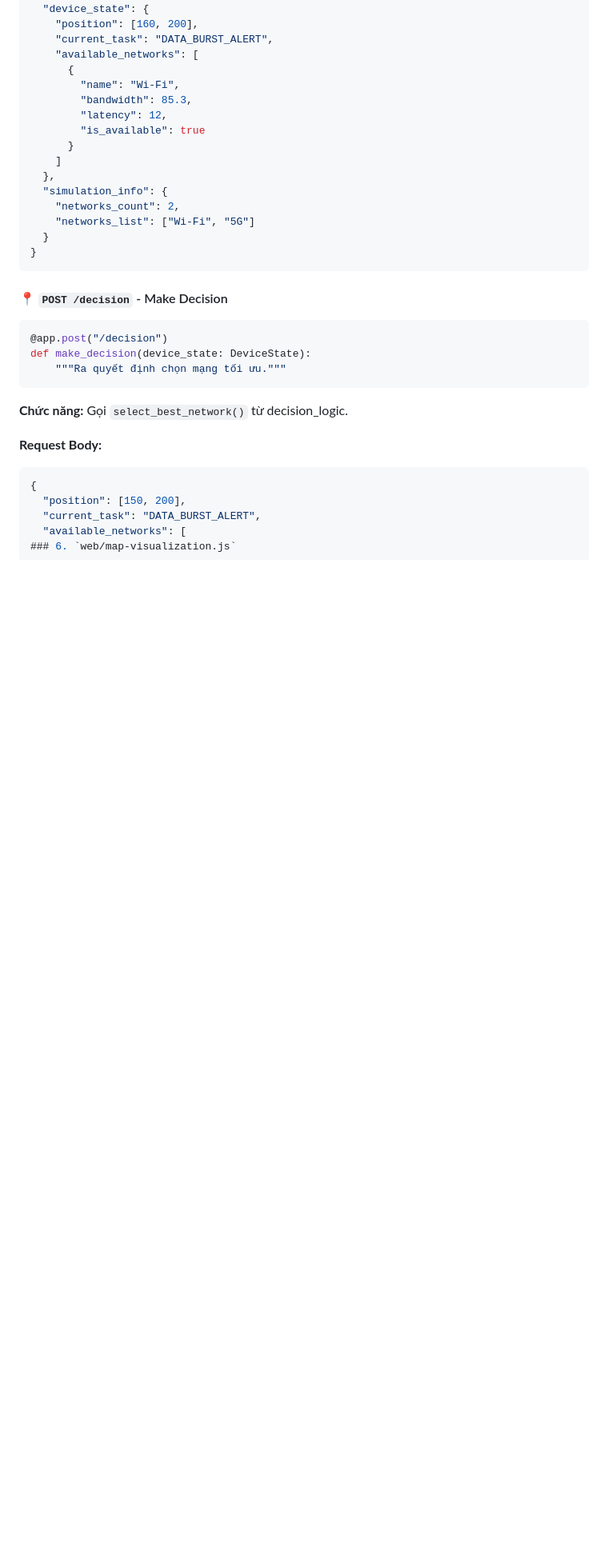
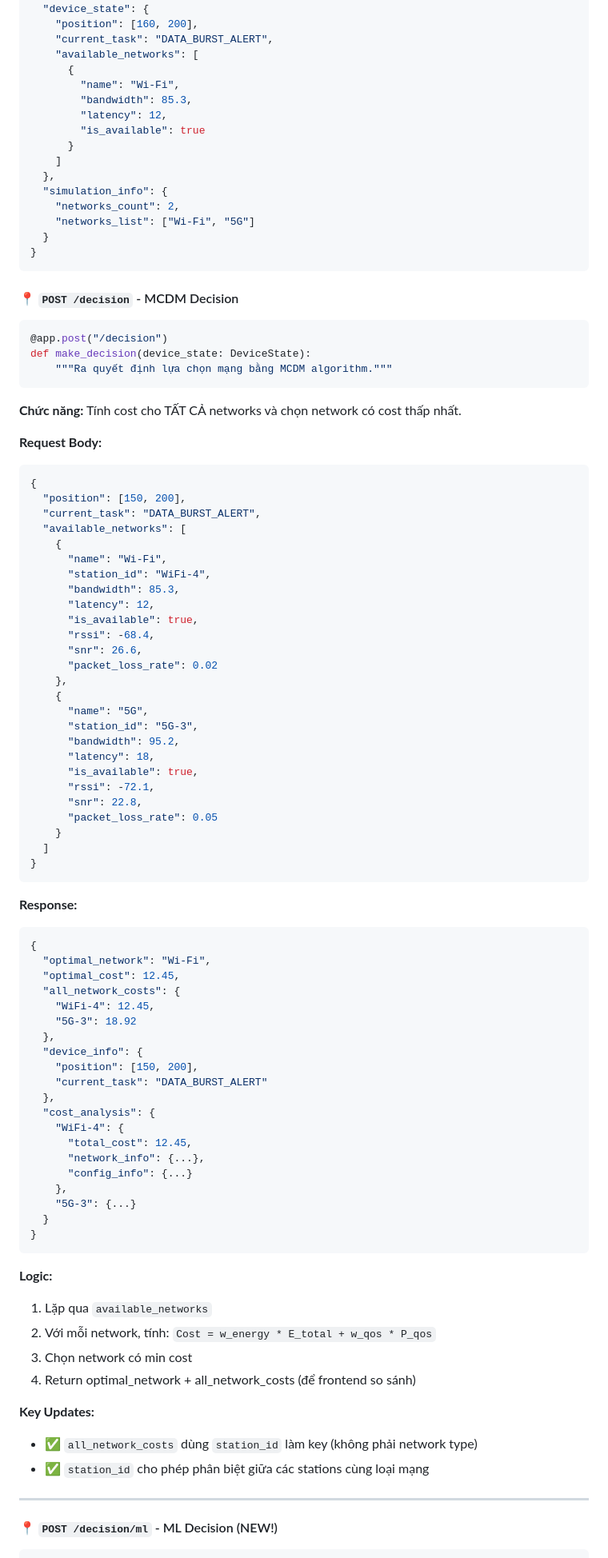
Before and after one commit to ngaiTu29s1/ComSys-Project, a Markdown page: docs/CODE_GUIDE.md, the part around the change printed below. Shown: that part at 80% size. Rendered like a GitHub page; blank space fills up the shorter version.

````diff
--- a/docs/CODE_GUIDE.md
+++ b/docs/CODE_GUIDE.md
@@ -935,15 +965,15 @@ def simulation_step():
 }
 ```
 
-#### 📍 `POST /decision` - Make Decision
+#### 📍 `POST /decision` - MCDM Decision
 
 ```python
 @app.post("/decision")
 def make_decision(device_state: DeviceState):
-    """Ra quyết định chọn mạng tối ưu."""
-```
-
-**Chức năng:** Gọi `select_best_network()` từ decision_logic.
+    """Ra quyết định lựa chọn mạng bằng MCDM algorithm."""
+```
+
+**Chức năng:** Tính cost cho TẤT CẢ networks và chọn network có cost thấp nhất.
 
 **Request Body:**
 ```json
@@ -951,3 +981,65 @@ def make_decision(device_state: DeviceState):
   "position": [150, 200],
   "current_task": "DATA_BURST_ALERT",
   "available_networks": [
+    {
+      "name": "Wi-Fi",
+      "station_id": "WiFi-4",
+      "bandwidth": 85.3,
+      "latency": 12,
+      "is_available": true,
+      "rssi": -68.4,
+      "snr": 26.6,
+      "packet_loss_rate": 0.02
+    },
+    {
+      "name": "5G",
+      "station_id": "5G-3",
+      "bandwidth": 95.2,
+      "latency": 18,
+      "is_available": true,
+      "rssi": -72.1,
+      "snr": 22.8,
+      "packet_loss_rate": 0.05
+    }
+  ]
+}
+```
+
+**Response:**
+```json
+{
+  "optimal_network": "Wi-Fi",
+  "optimal_cost": 12.45,
+  "all_network_costs": {
+    "WiFi-4": 12.45,
+    "5G-3": 18.92
+  },
+  "device_info": {
+    "position": [150, 200],
+    "current_task": "DATA_BURST_ALERT"
+  },
+  "cost_analysis": {
+    "WiFi-4": {
+      "total_cost": 12.45,
+      "network_info": {...},
+      "config_info": {...}
+    },
+    "5G-3": {...}
+  }
+}
+```
+
+**Logic:**
+1. Lặp qua `available_networks`
+2. Với mỗi network, tính: `Cost = w_energy * E_total + w_qos * P_qos`
+3. Chọn network có min cost
+4. Return optimal_network + all_network_costs (để frontend so sánh)
+
+**Key Updates:**
+- ✅ `all_network_costs` dùng `station_id` làm key (không phải network type)
+- ✅ `station_id` cho phép phân biệt giữa các stations cùng loại mạng
+
+---
+
+#### 📍 `POST /decision/ml` - ML Decision (NEW!)
+
````
Also changed, not shown: other parts of docs/CODE_GUIDE.md (+112 -12 lines), docs/RESEARCH_REPORT.md (added, +441 -0 lines).
